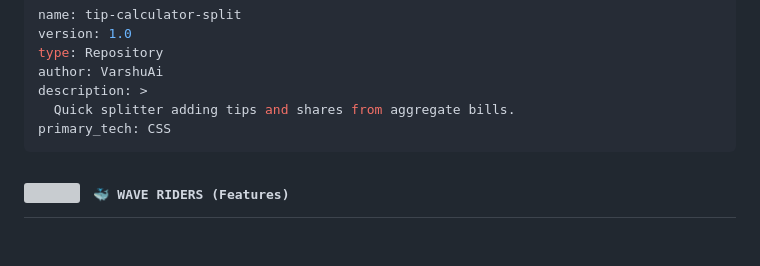
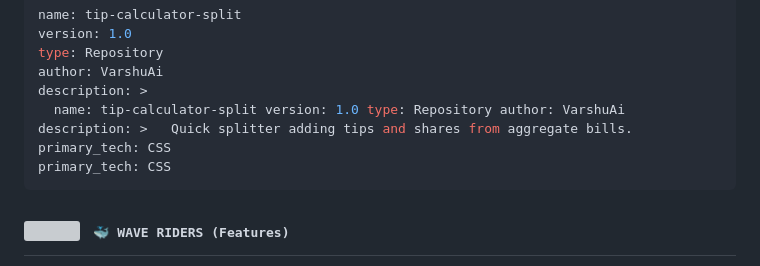
Before and after one commit to VarshuAi/tip-calculator-split, a Markdown page: README.md, the part around the change. GitHub-like rendering; blank space fills up the shorter version; grey boxes are pictures that could not be loaded.

````diff
--- a/README.md
+++ b/README.md
@@ -38,7 +38,7 @@ version: 1.0
 type: Repository
 author: VarshuAi
 description: >
-  Quick splitter adding tips and shares from aggregate bills.
+  name: tip-calculator-split version: 1.0 type: Repository author: VarshuAi description: >   Quick splitter adding tips and shares from aggregate bills. primary_tech: CSS
 primary_tech: CSS
 ```
 
````
